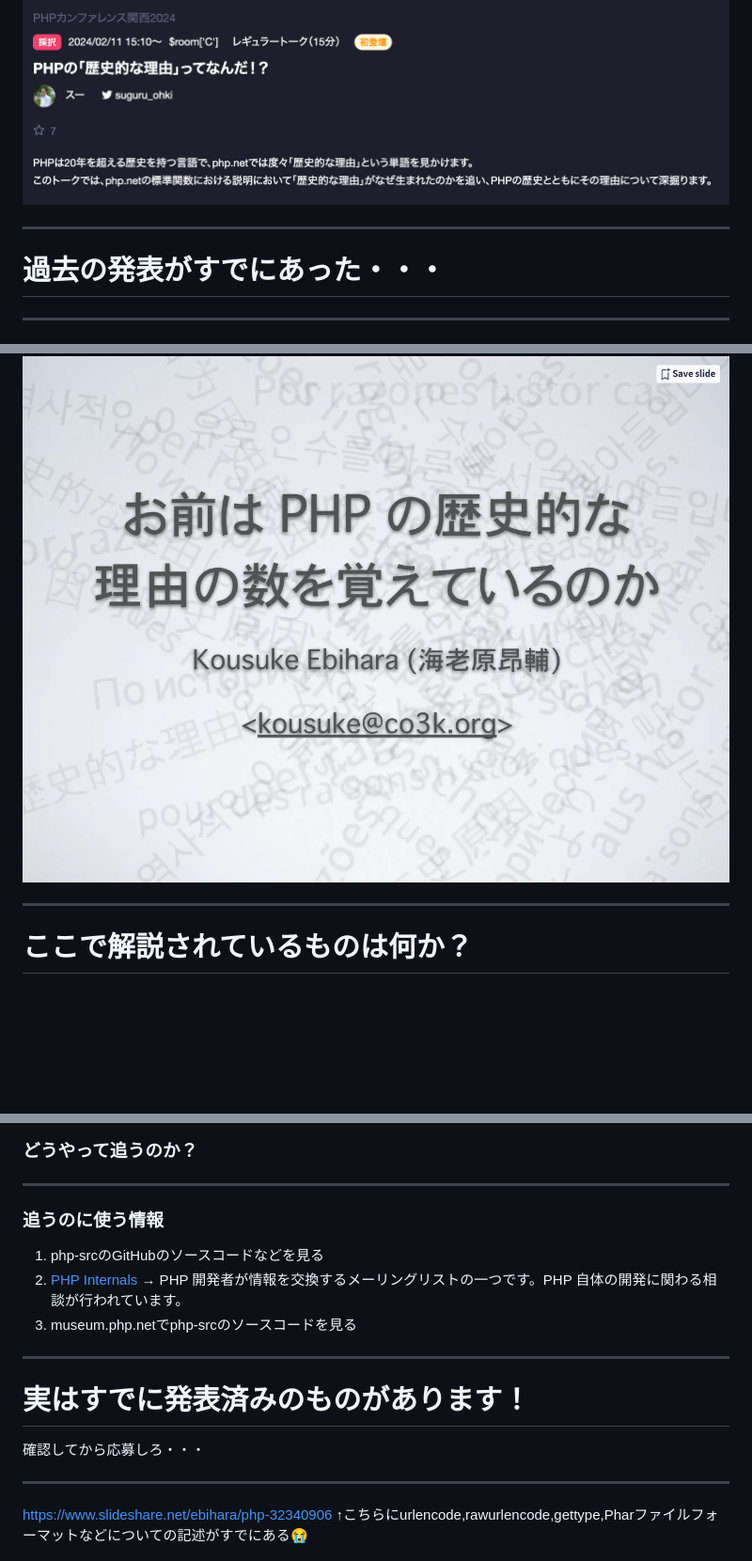
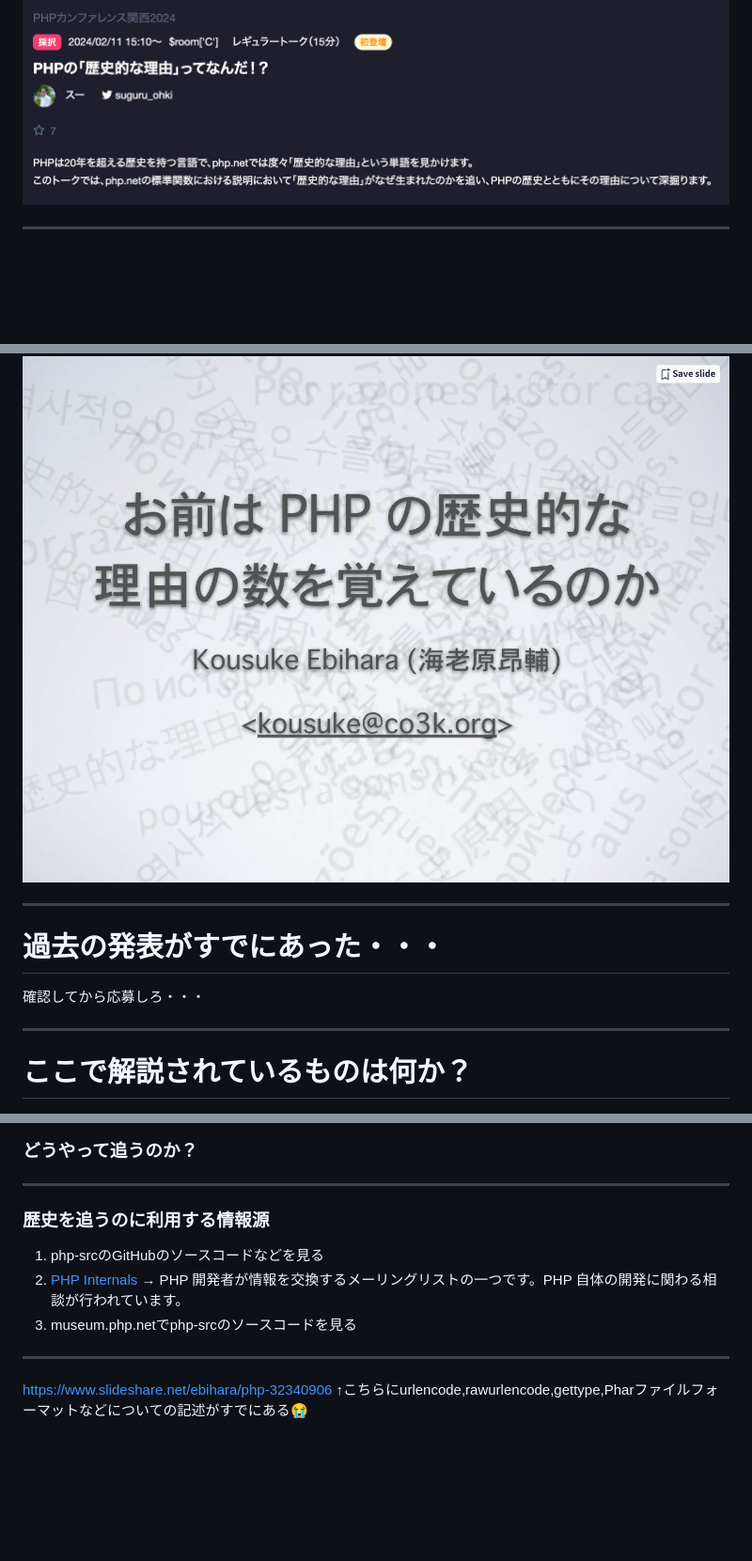
Before and after one commit to SuguruOoki/marp-slides-template, a Markdown page: slides/php-conference-kansai-2024.md, 3 parts joined by grey strips. Shown: that part at 94% size. GitHub-like rendering; blank space fills up the shorter version.

```diff
--- a/slides/php-conference-kansai-2024.md
+++ b/slides/php-conference-kansai-2024.md
@@ -63,15 +63,17 @@ Coding Stoicをテーマに「うるせえコードかけ！」と言いがち
 
 ---
 
-# 過去の発表がすでにあった・・・
-
----
-
 ![bg 90%](images/php-conference-kansai-2024/past-slides-search.png)
 
 ---
 
 ![bg 90%](images/php-conference-kansai-2024/past-slide-top.png)
+
+---
+
+# 過去の発表がすでにあった・・・
+
+確認してから応募しろ・・・
 
 ---
 
@@ -109,17 +111,11 @@ Coding Stoicをテーマに「うるせえコードかけ！」と言いがち
 
 ---
 
-### 追うのに使う情報
+### 歴史を追うのに利用する情報源
 
 1. php-srcのGitHubのソースコードなどを見る
 2. [PHP Internals](https://www.php.net/mailing-lists.php) → PHP 開発者が情報を交換するメーリングリストの一つです。PHP 自体の開発に関わる相談が行われています。
 3. museum.php.netでphp-srcのソースコードを見る
-
----
-
-# 実はすでに発表済みのものがあります！
-
-確認してから応募しろ・・・
 
 ---
 
```
Also changed, not shown: slides/slide-deck.md (+3 -3 lines), slides/images/background.png (added), slides/techtrain-logo.jpg (added).
